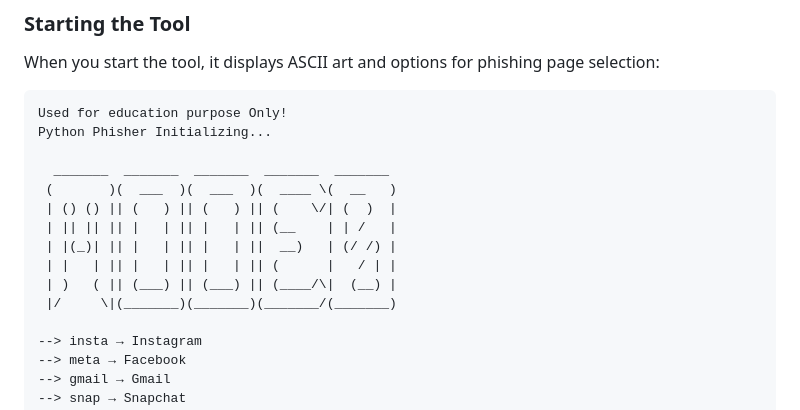
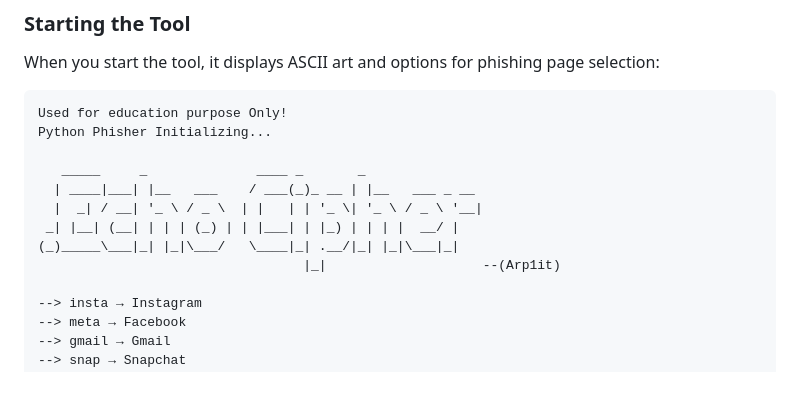
Before and after one commit to Arp1it/phisher, a Markdown page: README.md, the part around the change. Rendered like a GitHub page; blank space fills up the shorter version.

```diff
--- a/README.md
+++ b/README.md
@@ -84,14 +84,12 @@ When you start the tool, it displays ASCII art and options for phishing page sel
 Used for education purpose Only!
 Python Phisher Initializing...
 
-  _______  _______  _______  _______  _______
- (       )(  ___  )(  ___  )(  ____ \(  __   )
- | () () || (   ) || (   ) || (    \/| (  )  |
- | || || || |   | || |   | || (__    | | /   |
- | |(_)| || |   | || |   | ||  __)   | (/ /) |
- | |   | || |   | || |   | || (      |   / | |
- | )   ( || (___) || (___) || (____/\|  (__) |
- |/     \|(_______)(_______)(_______/(_______)
+   _____     _              ____ _       _
+  | ____|___| |__   ___    / ___(_)_ __ | |__   ___ _ __
+  |  _| / __| '_ \ / _ \  | |   | | '_ \| '_ \ / _ \ '__|
+ _| |__| (__| | | | (_) | | |___| | |_) | | | |  __/ |
+(_)_____\___|_| |_|\___/   \____|_| .__/|_| |_|\___|_|
+                                  |_|                    --(Arp1it)
 
 --> insta → Instagram
 --> meta → Facebook
```
